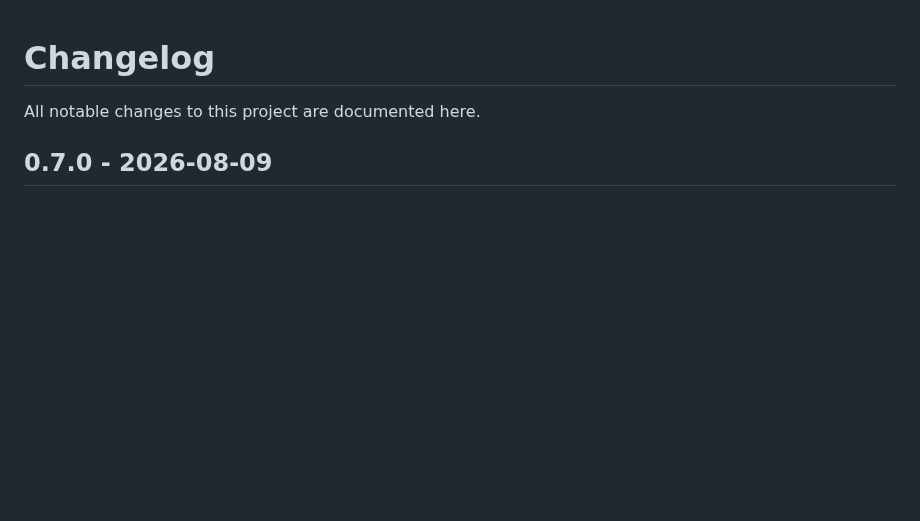
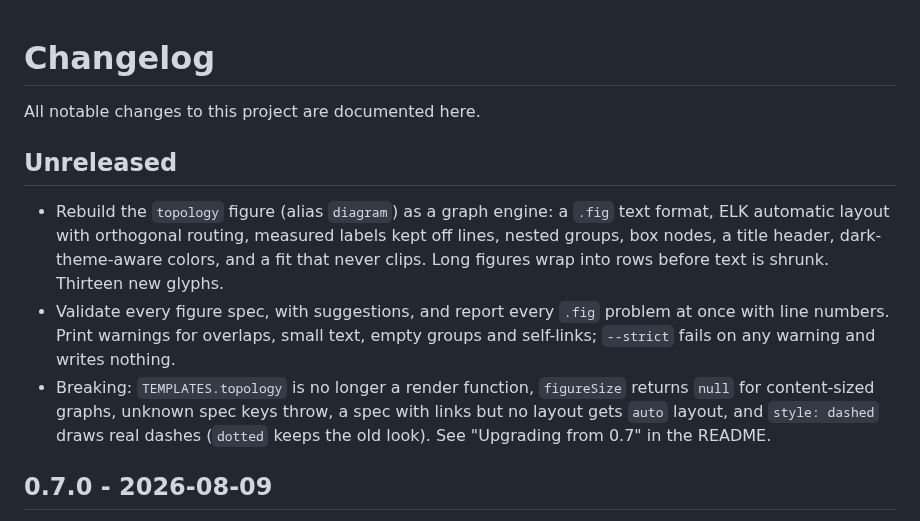
Before and after one commit to joeseverino/branding-engine, a Markdown page: CHANGELOG.md, the part around the change. GitHub-like rendering; blank space fills up the shorter version.

```diff
--- a/CHANGELOG.md
+++ b/CHANGELOG.md
@@ -1,6 +1,22 @@
 # Changelog
 
 All notable changes to this project are documented here.
+
+## Unreleased
+
+- Rebuild the `topology` figure (alias `diagram`) as a graph engine: a `.fig`
+  text format, ELK automatic layout with orthogonal routing, measured labels
+  kept off lines, nested groups, box nodes, a title header, dark-theme-aware
+  colors, and a fit that never clips. Long figures wrap into rows before text
+  is shrunk. Thirteen new glyphs.
+- Validate every figure spec, with suggestions, and report every `.fig`
+  problem at once with line numbers. Print warnings for overlaps, small text,
+  empty groups and self-links; `--strict` fails on any warning and writes
+  nothing.
+- Breaking: `TEMPLATES.topology` is no longer a render function, `figureSize`
+  returns `null` for content-sized graphs, unknown spec keys throw, a spec
+  with links but no layout gets `auto` layout, and `style: dashed` draws real
+  dashes (`dotted` keeps the old look). See "Upgrading from 0.7" in the README.
 
 ## 0.7.0 - 2026-08-09
 
```
Also changed, not shown: AGENTS.md (+1 -1 lines), README.md (+60 -23 lines), examples/figures/pipeline-dark.png, examples/figures/secrets-flow.png, 4 other files.
